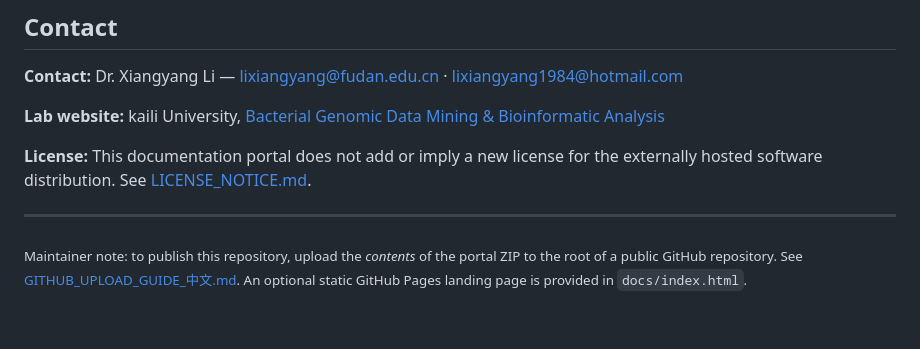
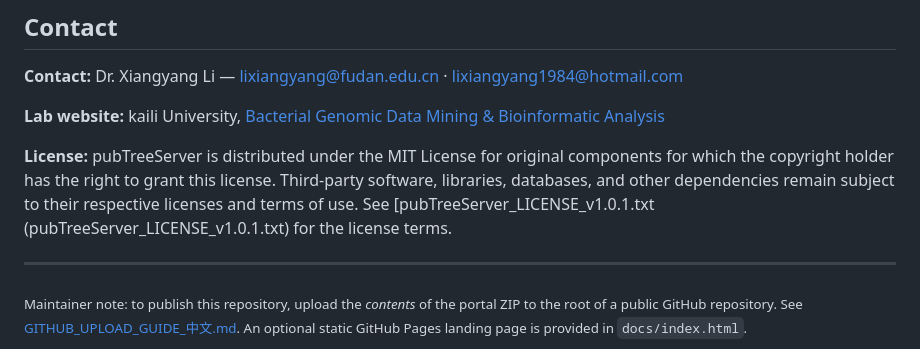
Before and after one commit to Xiangyang1984/pubTreeServer, a Markdown page: README.md, the part around the change. Rendered like a GitHub page; blank space fills up the shorter version.

Commit message:
Revise license section in README.md
Updated license information to specify MIT License for original components and clarify third-party dependencies.

```diff
--- a/README.md
+++ b/README.md
@@ -105,7 +105,7 @@ The inspected distribution contains `front-End/dist/`, `back-End/pubTreeServer.j
 
 **Lab website:** kaili University, [Bacterial Genomic Data Mining & Bioinformatic Analysis](https://www.microbialgenomic.cn/)
 
-**License:** This documentation portal does not add or imply a new license for the externally hosted software distribution. See [LICENSE_NOTICE.md](LICENSE_NOTICE.md).
+**License:** pubTreeServer is distributed under the MIT License for original components for which the copyright holder has the right to grant this license. Third-party software, libraries, databases, and other dependencies remain subject to their respective licenses and terms of use. See [pubTreeServer_LICENSE_v1.0.1.txt (pubTreeServer_LICENSE_v1.0.1.txt) for the license terms.
 
 ---
 
```
